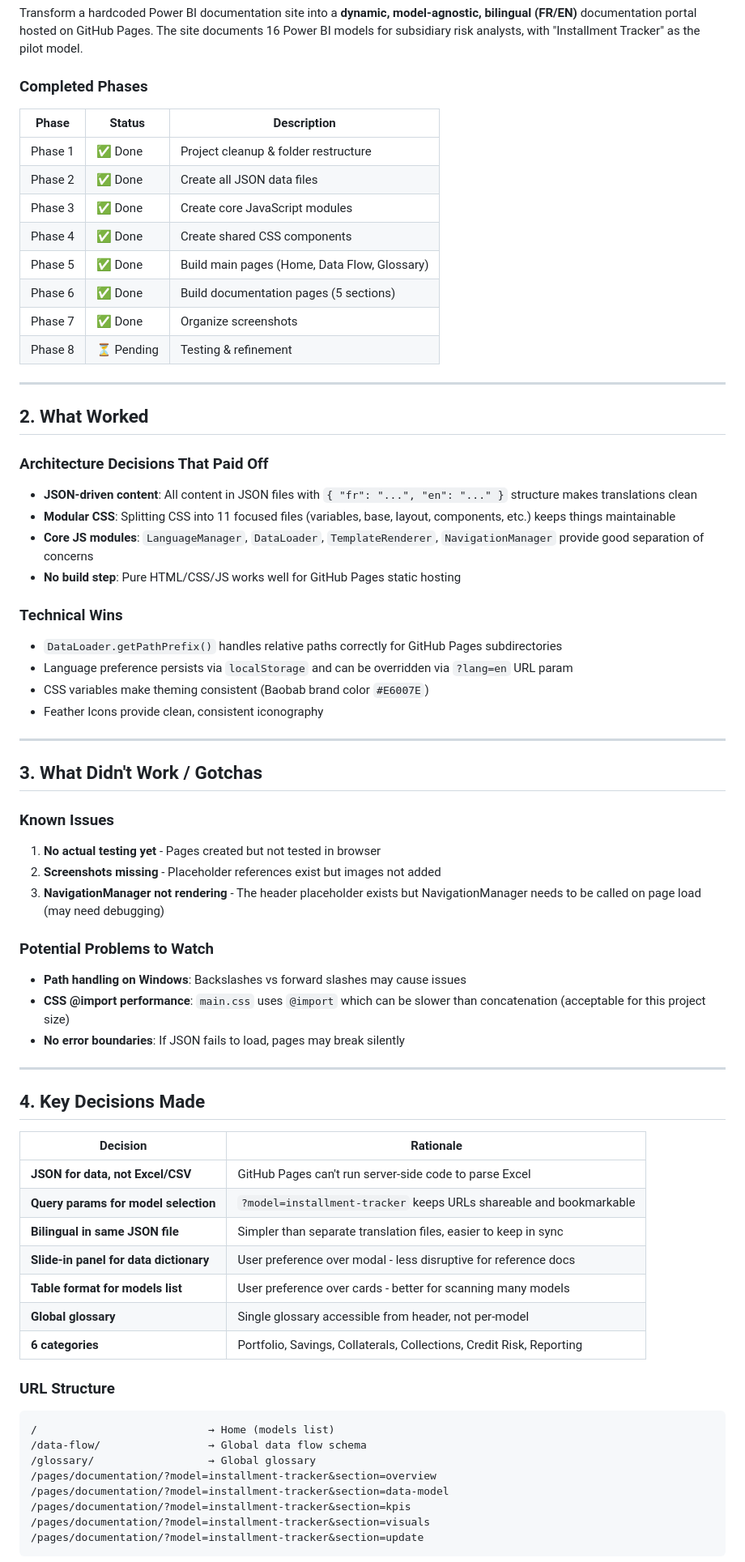
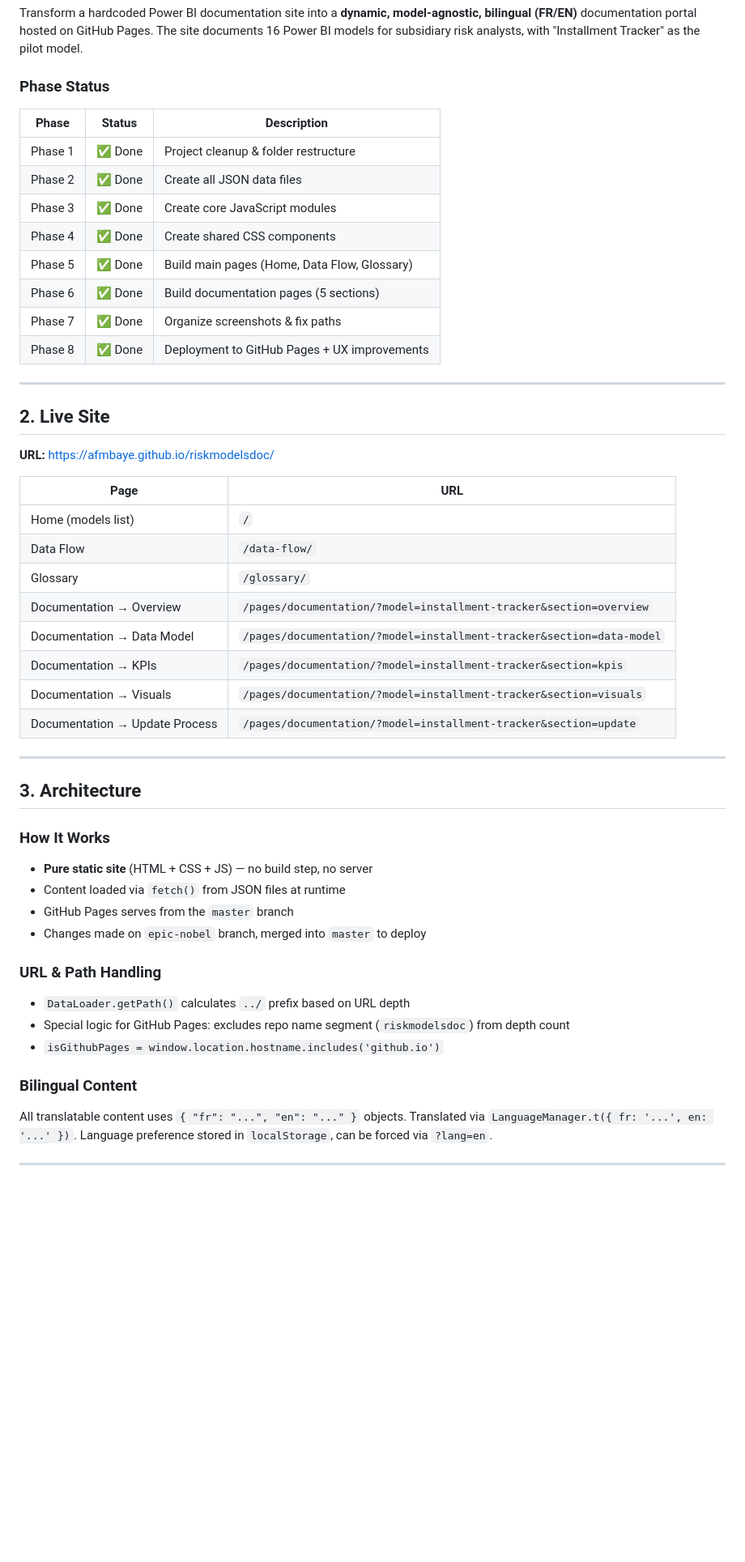
Before and after one commit to afmbaye/riskmodelsdoc, a Markdown page: HANDOVER.md, the part around one of its changes. Shown at 81% size. GitHub-like rendering; blank space fills up the shorter version.

````diff
--- a/HANDOVER.md
+++ b/HANDOVER.md
@@ -11,7 +11,7 @@
 ### Project Goal
 Transform a hardcoded Power BI documentation site into a **dynamic, model-agnostic, bilingual (FR/EN)** documentation portal hosted on GitHub Pages. The site documents 16 Power BI models for subsidiary risk analysts, with "Installment Tracker" as the pilot model.
 
-### Completed Phases
+### Phase Status
 
 | Phase | Status | Description |
 |-------|--------|-------------|
@@ -21,62 +21,45 @@ Transform a hardcoded Power BI documentation site into a **dynamic, model-agnost
 | Phase 4 | ✅ Done | Create shared CSS components |
 | Phase 5 | ✅ Done | Build main pages (Home, Data Flow, Glossary) |
 | Phase 6 | ✅ Done | Build documentation pages (5 sections) |
-| Phase 7 | ✅ Done | Organize screenshots |
-| Phase 8 | ⏳ Pending | Testing & refinement |
+| Phase 7 | ✅ Done | Organize screenshots & fix paths |
+| Phase 8 | ✅ Done | Deployment to GitHub Pages + UX improvements |
 
 ---
 
-## 2. What Worked
+## 2. Live Site
 
-### Architecture Decisions That Paid Off
-- **JSON-driven content**: All content in JSON files with `{ "fr": "...", "en": "..." }` structure makes translations clean
-- **Modular CSS**: Splitting CSS into 11 focused files (variables, base, layout, components, etc.) keeps things maintainable
-- **Core JS modules**: `LanguageManager`, `DataLoader`, `TemplateRenderer`, `NavigationManager` provide good separation of concerns
-- **No build step**: Pure HTML/CSS/JS works well for GitHub Pages static hosting
+**URL:** https://afmbaye.github.io/riskmodelsdoc/
 
-### Technical Wins
-- `DataLoader.getPathPrefix()` handles relative paths correctly for GitHub Pages subdirectories
-- Language preference persists via `localStorage` and can be overridden via `?lang=en` URL param
-- CSS variables make theming consistent (Baobab brand color `#E6007E`)
-- Feather Icons provide clean, consistent iconography
+| Page | URL |
+|------|-----|
+| Home (models list) | `/` |
+| Data Flow | `/data-flow/` |
+| Glossary | `/glossary/` |
+| Documentation → Overview | `/pages/documentation/?model=installment-tracker&section=overview` |
+| Documentation → Data Model | `/pages/documentation/?model=installment-tracker&section=data-model` |
+| Documentation → KPIs | `/pages/documentation/?model=installment-tracker&section=kpis` |
+| Documentation → Visuals | `/pages/documentation/?model=installment-tracker&section=visuals` |
+| Documentation → Update Process | `/pages/documentation/?model=installment-tracker&section=update` |
 
 ---
 
-## 3. What Didn't Work / Gotchas
+## 3. Architecture
 
-### Known Issues
-1. **No actual testing yet** - Pages created but not tested in browser
-2. **Screenshots missing** - Placeholder references exist but images not added
-3. **NavigationManager not rendering** - The header placeholder exists but NavigationManager needs to be called on page load (may need debugging)
+### How It Works
+- **Pure static site** (HTML + CSS + JS) — no build step, no server
+- Content loaded via `fetch()` from JSON files at runtime
+- GitHub Pages serves from the `master` branch
+- Changes made on `epic-nobel` branch, merged into `master` to deploy
 
-### Potential Problems to Watch
-- **Path handling on Windows**: Backslashes vs forward slashes may cause issues
-- **CSS @import performance**: `main.css` uses `@import` which can be slower than concatenation (acceptable for this project size)
-- **No error boundaries**: If JSON fails to load, pages may break silently
+### URL & Path Handling
+- `DataLoader.getPath()` calculates `../` prefix based on URL depth
+- Special logic for GitHub Pages: excludes repo name segment (`riskmodelsdoc`) from depth count
+- `isGithubPages = window.location.hostname.includes('github.io')`
+
+### Bilingual Content
+All translatable content uses `{ "fr": "...", "en": "..." }` objects.
+Translated via `LanguageManager.t({ fr: '...', en: '...' })`.
+Language preference stored in `localStorage`, can be forced via `?lang=en`.
 
 ---
 
-## 4. Key Decisions Made
-
-| Decision | Rationale |
-|----------|-----------|
-| **JSON for data, not Excel/CSV** | GitHub Pages can't run server-side code to parse Excel |
-| **Query params for model selection** | `?model=installment-tracker` keeps URLs shareable and bookmarkable |
-| **Bilingual in same JSON file** | Simpler than separate translation files, easier to keep in sync |
-| **Slide-in panel for data dictionary** | User preference over modal - less disruptive for reference docs |
-| **Table format for models list** | User preference over cards - better for scanning many models |
-| **Global glossary** | Single glossary accessible from header, not per-model |
-| **6 categories** | Portfolio, Savings, Collaterals, Collections, Credit Risk, Reporting |
-
-### URL Structure
-```
-/                           → Home (models list)
-/data-flow/                 → Global data flow schema
-/glossary/                  → Global glossary
-/pages/documentation/?model=installment-tracker&section=overview
-/pages/documentation/?model=installment-tracker&section=data-model
-/pages/documentation/?model=installment-tracker&section=kpis
-/pages/documentation/?model=installment-tracker&section=visuals
-/pages/documentation/?model=installment-tracker&section=update
-```
-
````
Also changed, not shown: other parts of HANDOVER.md (+122 -126 lines).
